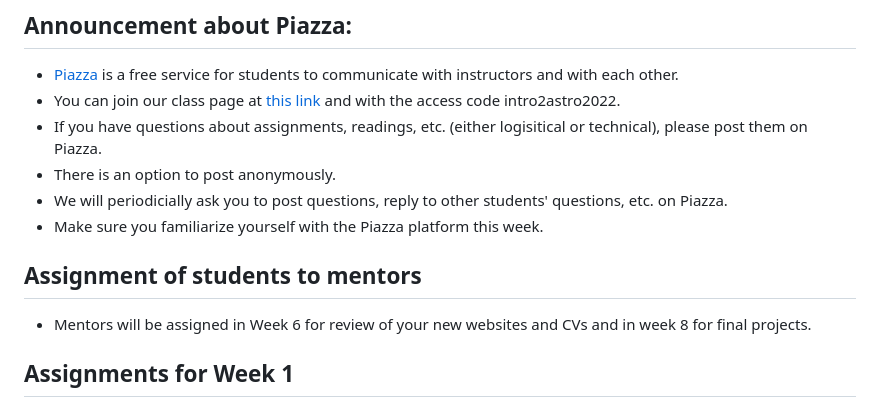
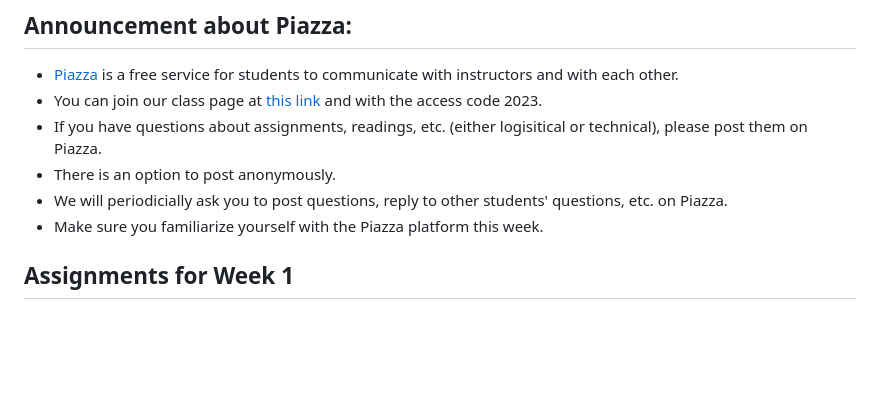
Before and after one commit to howardisaacson/Intro-to-Astro2023, a Markdown page: Week1_Unix_Python_Papers/README.md, the part around the change. Drawn GitHub-style; blank space fills up the shorter version.

```diff
--- a/Week1_Unix_Python_Papers/README.md
+++ b/Week1_Unix_Python_Papers/README.md
@@ -12,17 +12,11 @@ Youtube Recordings: [https://www.youtube.com/playlist?list=PLCNcoalRndQxA9bajziv
 
 ## Announcement about Piazza:
 * [Piazza](https://piazza.com/) is a free service for students to communicate with instructors and with each other.
-* You can join our class page at [this link](https://piazza.com/intro_to_astro/summer2022/intro2astro2022) and with the access code intro2astro2022.
+* You can join our class page at [this link](https://piazza.com/intro_to_astro/summer2023/2023) and with the access code 2023.
 * If you have questions about assignments, readings, etc. (either logisitical or technical), please post them on Piazza.
 * There is an option to post anonymously.
 * We will periodicially ask you to post questions, reply to other students' questions, etc. on Piazza.
 * Make sure you familiarize yourself with the Piazza platform this week.
-
-
-## Assignment of students to mentors
-
-* Mentors will be assigned in Week 6 for review of your new websites and CVs and in week 8 for final projects.
-
 
 ## Assignments for Week 1
 
```
